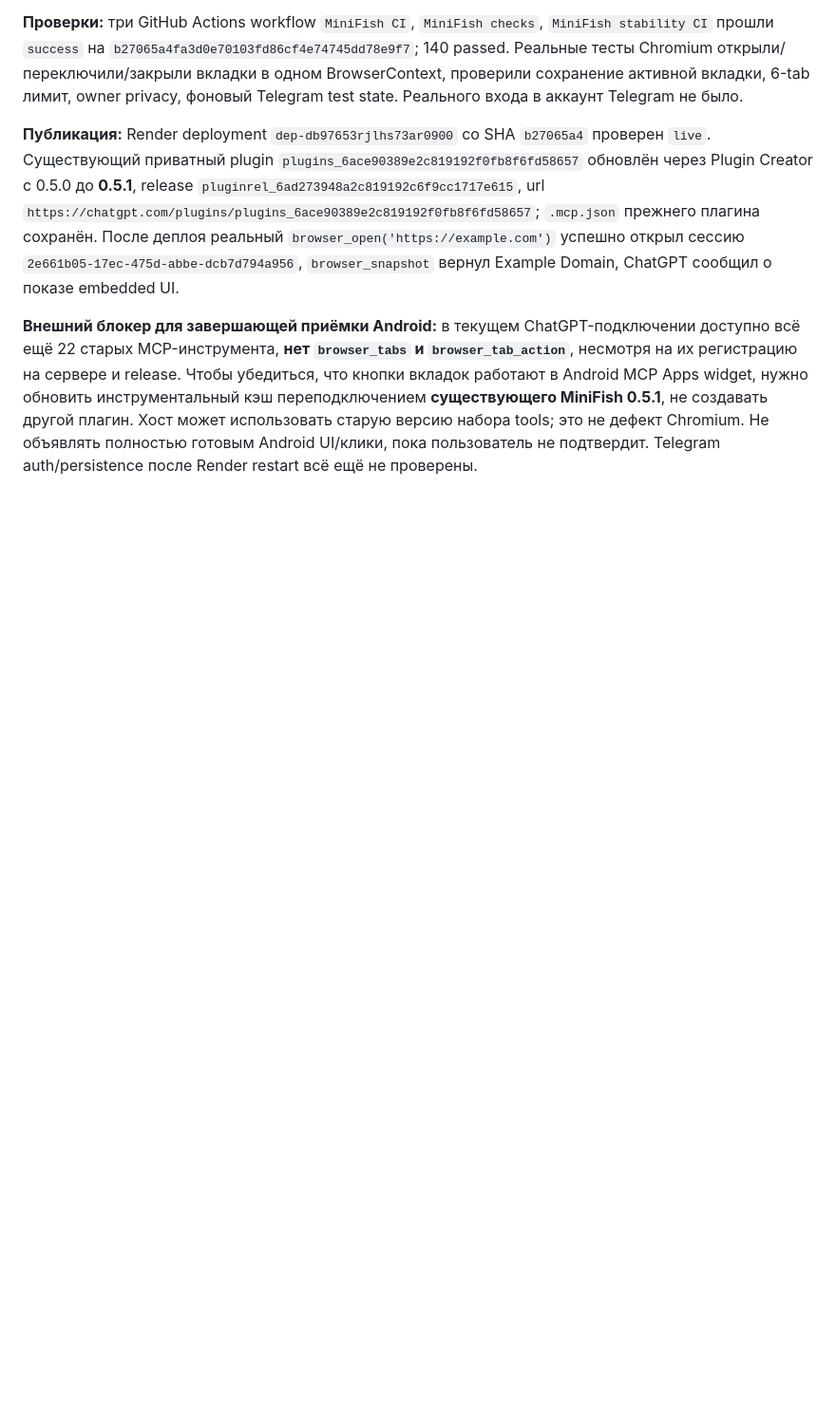
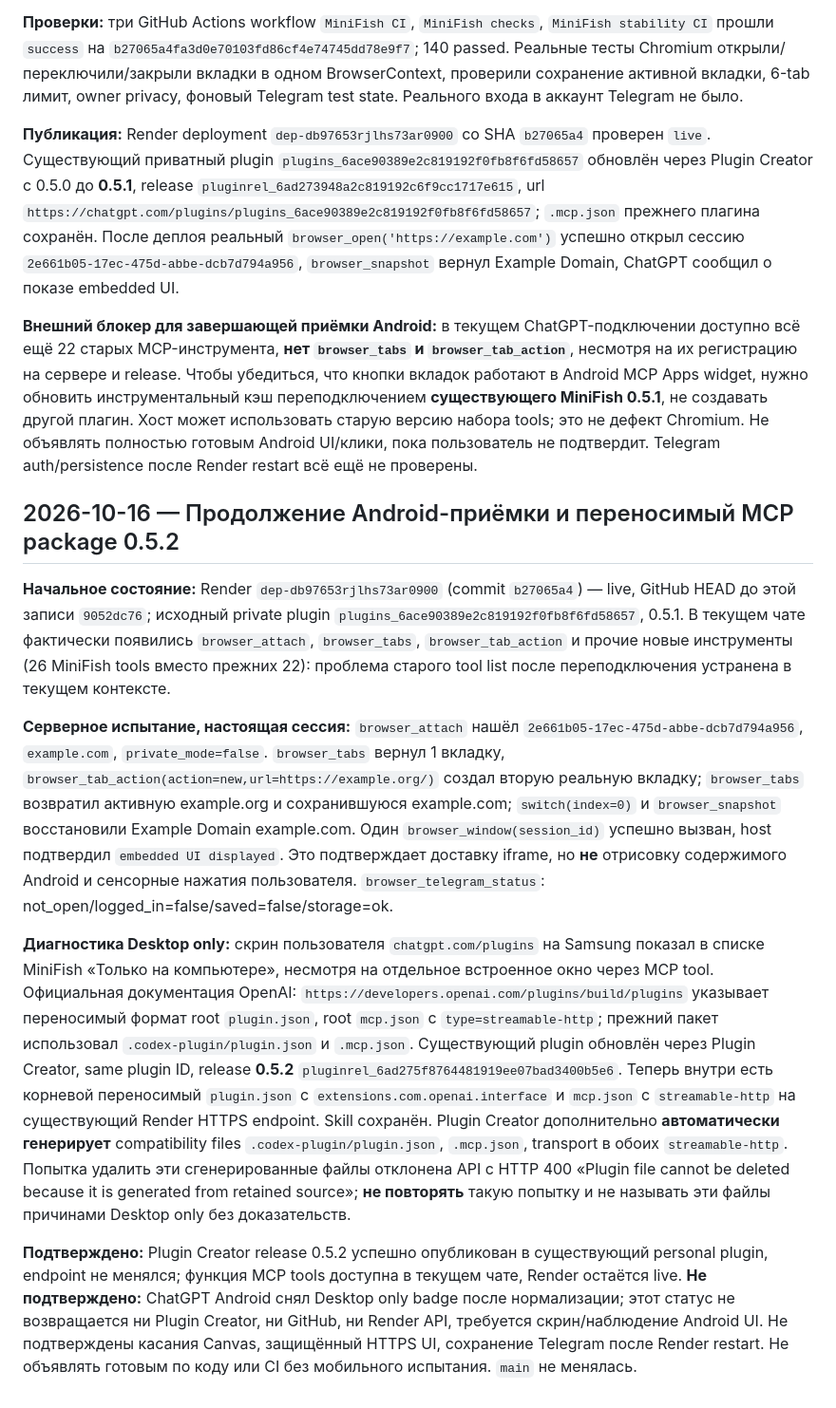
Before and after one commit to Nxvalume/Orakul, a Markdown page: MINIFISH_DEVELOPMENT_LOG.md, the part around the change. Shown at 95% size. GitHub-like rendering; blank space fills up the shorter version.

Commit message:
docs(minifish): log Android widget attach, live tabs and portable MCP plugin v0.5.2

```diff
--- a/MINIFISH_DEVELOPMENT_LOG.md
+++ b/MINIFISH_DEVELOPMENT_LOG.md
@@ -121,3 +121,14 @@
 **Публикация:** Render deployment `dep-db97653rjlhs73ar0900` со SHA `b27065a4` проверен `live`. Существующий приватный plugin `plugins_6ace90389e2c819192f0fb8f6fd58657` обновлён через Plugin Creator с 0.5.0 до **0.5.1**, release `pluginrel_6ad273948a2c819192c6f9cc1717e615`, url `https://chatgpt.com/plugins/plugins_6ace90389e2c819192f0fb8f6fd58657`; `.mcp.json` прежнего плагина сохранён. После деплоя реальный `browser_open('https://example.com')` успешно открыл сессию `2e661b05-17ec-475d-abbe-dcb7d794a956`, `browser_snapshot` вернул Example Domain, ChatGPT сообщил о показе embedded UI.
 
 **Внешний блокер для завершающей приёмки Android:** в текущем ChatGPT-подключении доступно всё ещё 22 старых MCP-инструмента, **нет `browser_tabs` и `browser_tab_action`**, несмотря на их регистрацию на сервере и release. Чтобы убедиться, что кнопки вкладок работают в Android MCP Apps widget, нужно обновить инструментальный кэш переподключением **существующего MiniFish 0.5.1**, не создавать другой плагин. Хост может использовать старую версию набора tools; это не дефект Chromium. Не объявлять полностью готовым Android UI/клики, пока пользователь не подтвердит. Telegram auth/persistence после Render restart всё ещё не проверены.
+
+
+## 2026-10-16 — Продолжение Android-приёмки и переносимый MCP package 0.5.2
+
+**Начальное состояние:** Render `dep-db97653rjlhs73ar0900` (commit `b27065a4`) — live, GitHub HEAD до этой записи `9052dc76`; исходный private plugin `plugins_6ace90389e2c819192f0fb8f6fd58657`, 0.5.1. В текущем чате фактически появились `browser_attach`, `browser_tabs`, `browser_tab_action` и прочие новые инструменты (26 MiniFish tools вместо прежних 22): проблема старого tool list после переподключения устранена в текущем контексте.
+
+**Серверное испытание, настоящая сессия:** `browser_attach` нашёл `2e661b05-17ec-475d-abbe-dcb7d794a956`, `example.com`, `private_mode=false`. `browser_tabs` вернул 1 вкладку, `browser_tab_action(action=new,url=https://example.org/)` создал вторую реальную вкладку; `browser_tabs` возвратил активную example.org и сохранившуюся example.com; `switch(index=0)` и `browser_snapshot` восстановили Example Domain example.com. Один `browser_window(session_id)` успешно вызван, host подтвердил `embedded UI displayed`. Это подтверждает доставку iframe, но **не** отрисовку содержимого Android и сенсорные нажатия пользователя. `browser_telegram_status`: not_open/logged_in=false/saved=false/storage=ok.
+
+**Диагностика Desktop only:** скрин пользователя `chatgpt.com/plugins` на Samsung показал в списке MiniFish «Только на компьютере», несмотря на отдельное встроенное окно через MCP tool. Официальная документация OpenAI: `https://developers.openai.com/plugins/build/plugins` указывает переносимый формат root `plugin.json`, root `mcp.json` с `type=streamable-http`; прежний пакет использовал `.codex-plugin/plugin.json` и `.mcp.json`. Существующий plugin обновлён через Plugin Creator, same plugin ID, release **0.5.2** `pluginrel_6ad275f8764481919ee07bad3400b5e6`. Теперь внутри есть корневой переносимый `plugin.json` с `extensions.com.openai.interface` и `mcp.json` с `streamable-http` на существующий Render HTTPS endpoint. Skill сохранён. Plugin Creator дополнительно **автоматически генерирует** compatibility files `.codex-plugin/plugin.json`, `.mcp.json`, transport в обоих `streamable-http`. Попытка удалить эти сгенерированные файлы отклонена API с HTTP 400 «Plugin file cannot be deleted because it is generated from retained source»; **не повторять** такую попытку и не называть эти файлы причинами Desktop only без доказательств.
+
+**Подтверждено:** Plugin Creator release 0.5.2 успешно опубликован в существующий personal plugin, endpoint не менялся; функция MCP tools доступна в текущем чате, Render остаётся live. **Не подтверждено:** ChatGPT Android снял Desktop only badge после нормализации; этот статус не возвращается ни Plugin Creator, ни GitHub, ни Render API, требуется скрин/наблюдение Android UI. Не подтверждены касания Canvas, защищённый HTTPS UI, сохранение Telegram после Render restart. Не объявлять готовым по коду или CI без мобильного испытания. `main` не менялась.
```
